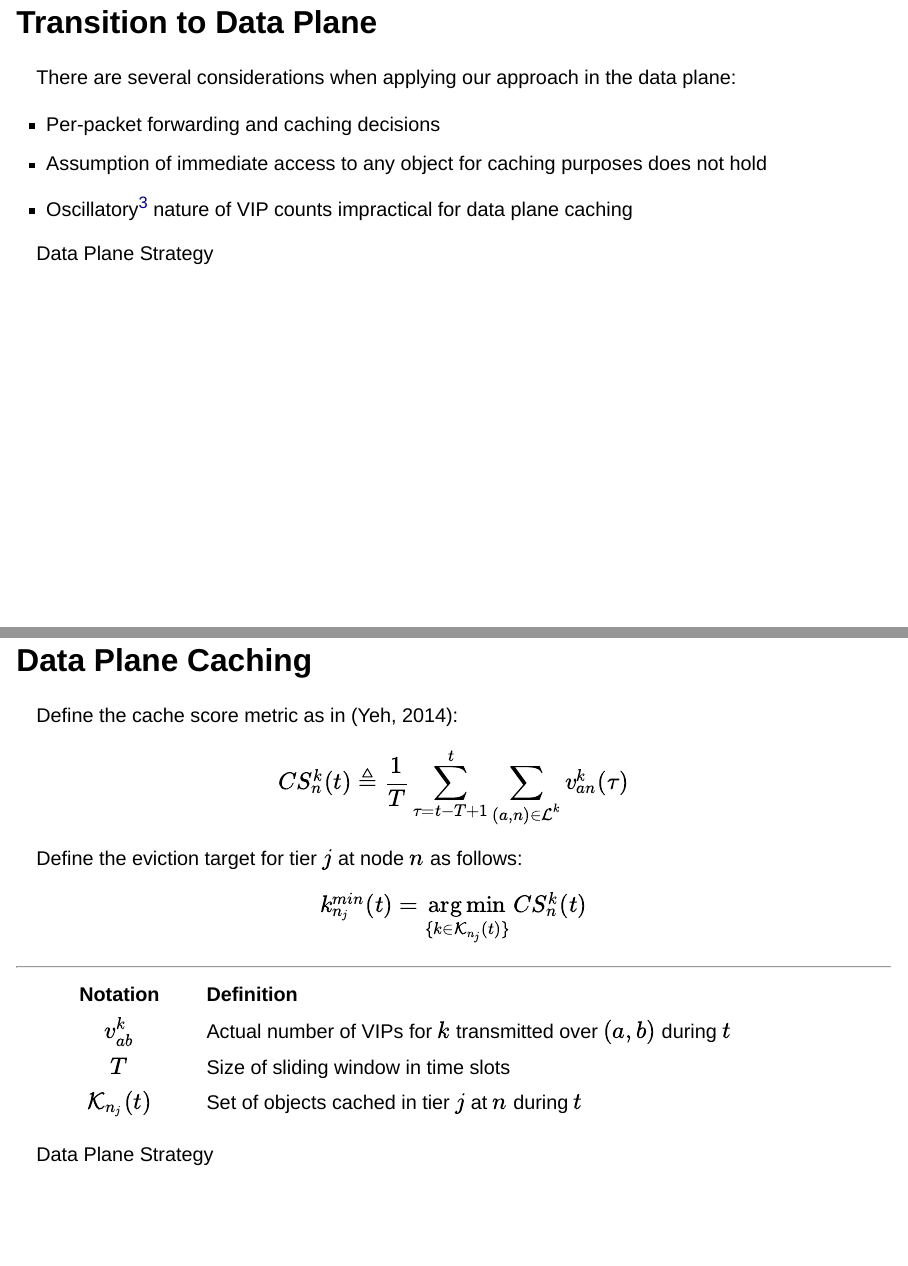
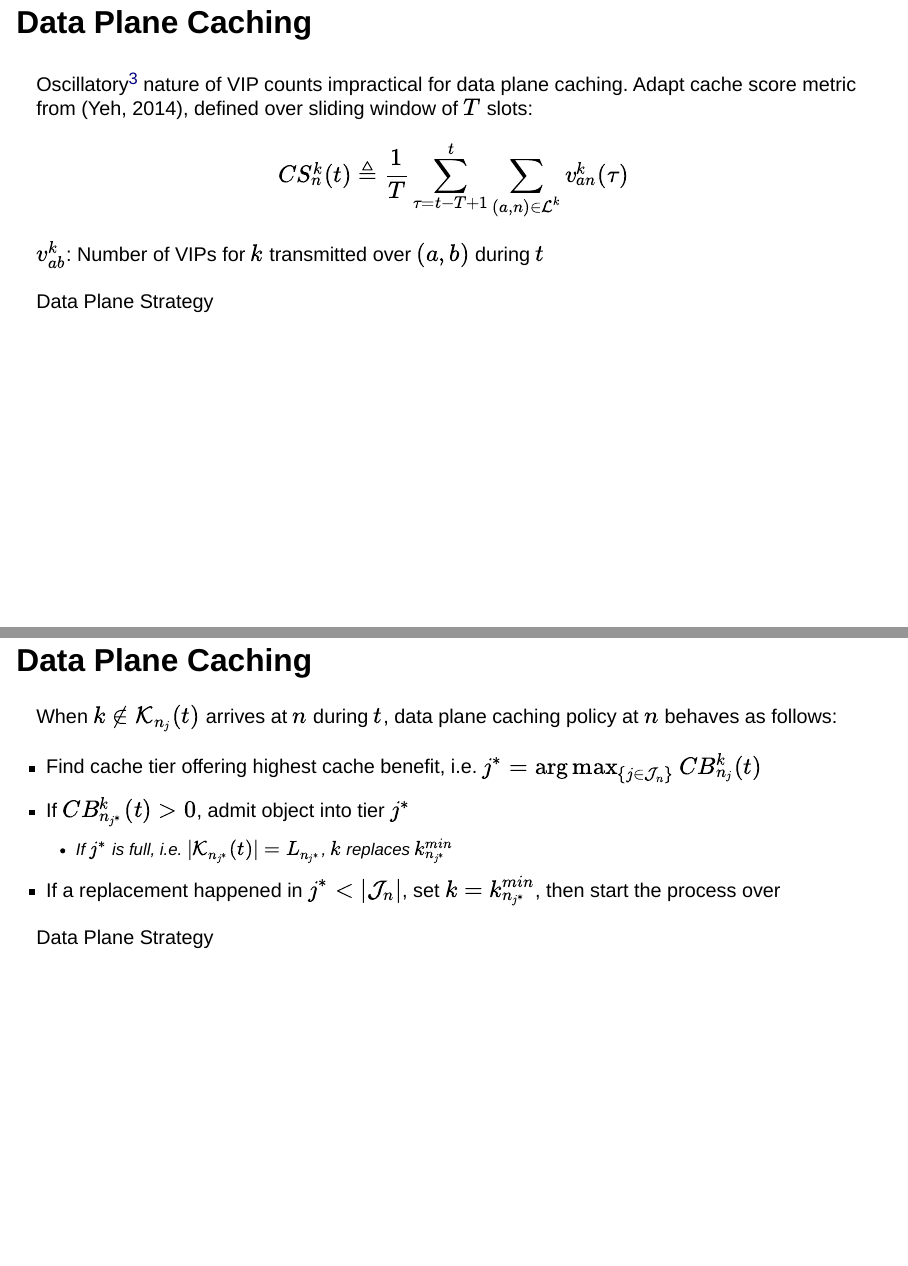
Before and after one commit to fvmutlu/dissertation-defense, a Quarto document (proposal_slides.qmd): pages 41 and 42 of 93 before the commit and pages 41 and 43 of 93 after it, joined at a grey line. Rendered offline with R 4.5, knitr and Pandoc in place of Quarto, with nearby package versions; drawn as Slidy slides in place of the format the file asks for.

Commit message:
More suggested changes

````diff
--- a/proposal_slides.qmd
+++ b/proposal_slides.qmd
@@ -813,10 +811,3 @@ Optimization Framework
 
 # Data Plane Strategy
 
-## Transition to Data Plane
-
-There are several considerations when applying our approach in the data plane:
-
--  Per-packet forwarding and caching decisions
--  Assumption of immediate access to any object for caching purposes does not hold
--  [Oscillatory]{.body-highlight}[^oscillatory] nature of VIP counts impractical for data plane caching
@@ -823,3 +817,16 @@ There are several considerations when applying our approach in the data plane:
+- (Next slide)
+:::
+
+## Data Plane Caching
+
+[Oscillatory]{.body-highlight}[^oscillatory] nature of VIP counts impractical for data plane caching. Adapt [cache score]{.body-highlight} metric from (Yeh, 2014), defined over sliding window of $T$ slots:
+```{=tex}
+\begin{equation}
+    CS^k_n(t) \triangleq \frac{1}{T} \sum^t_{\tau = t - T + 1} \sum_{(a,n) \in \mc{L}^k} v^k_{an}(\tau)
+\end{equation}
+```
+
+$\mc{v}^k_{ab}$: Number of VIPs for $k$ transmitted over $(a,b)$ during $t$
 
 [^oscillatory]: When the VIP count for an object becomes large, we make decisions in the virtual plane that will quickly drive the count down.
 
@@ -837,28 +838,6 @@ Data Plane Strategy
-## Data Plane Caching {.smaller}
-
-Define the [cache score]{.body-highlight} metric as in (Yeh, 2014):
-```{=tex}
-\begin{equation}
-    CS^k_n(t) \triangleq \frac{1}{T} \sum^t_{\tau = t - T + 1} \sum_{(a,n) \in \mc{L}^k} v^k_{an}(\tau)
-\end{equation}
-```
-
-Define the [eviction target]{.body-highlight} for tier $j$ at node $n$ as follows:
-```{=tex}
-\begin{equation}
-   k^{min}_{n_j}(t) = \argmin_{\{k \in \mc{K}_{n_j}(t)\}} CS^k_n(t)
-\end{equation}
-```
-<hr>
-
-| Notation | Definition |
-|:-:|:---------|
-|$\mc{v}^k_{ab}$|Actual number of VIPs for $k$ transmitted over $(a,b)$ during $t$|
-|$T$|Size of sliding window in time slots|
-|$\mc{K}_{n_j}(t)$|Set of objects cached in tier $j$ at $n$ during $t$|
-
-::: {.footer}
-Data Plane Strategy
-:::
-
-::: {.notes}
+- But there is another major consideration
+- Because VIP counts change frequently and drastically, cache states also tend to change quickly. Basing caching on this behavior directly is impractical in the data plane, especially given that we're now working with slower caches and considering costs, so we're trying to be conservative in the replacements we make.
+- So we adapt this cache score metric
+:::
+
+## Data Plane Caching
@@ -884,3 +863,20 @@ When data object $k \not \in \mc{K}_{n_j}(t)$ arrives at $n$ during slot $t$, [d
+\end{equation}
+```
+
+$\mc{K}_{n_j}(t)$: Set of objects cached in $j$ at $n$ during $t$, in the data plane
+
+::: {.footer}
+Data Plane Strategy
+:::
+
+::: {.notes}
+- But then, because we also consider costs, we need a metric that incorporates those
+- So we define this cache benefit metric, which includes both the cache score and weighted utilization costs
+:::
+
+## Data Plane Caching
+
+When $k \not \in \mc{K}_{n_j}(t)$ arrives at $n$ during $t$, [data plane caching policy]{.body-highlight} at $n$ behaves as follows:
 
 -  Find cache tier offering highest cache benefit, i.e. $j^* = \argmax_{\{ \jin \}} CB^k_{n_j}(t)$
 -  If $CB^k_{n_{j^*}}(t) > 0$, admit object into tier $j^*$
````
Also changed, not shown: proposal_slides.html, proposal_slides.qmd (32 more changed lines).
